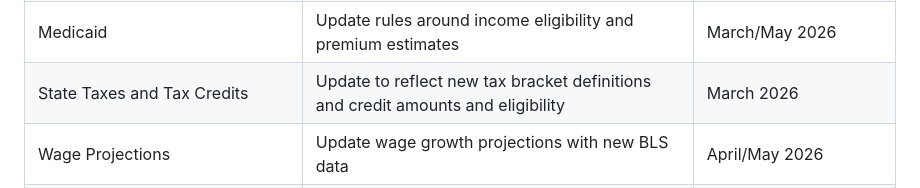
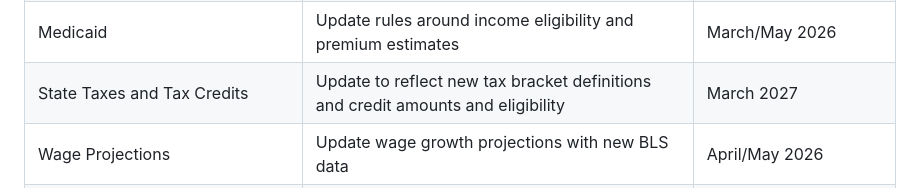
Before and after one commit to Research-Division/policy-rules-database, a Markdown page: PRD_Update_Schedule.md, the part around the change. Drawn GitHub-style.

Commit message:
Update PRD_Update_Schedule.md
updated schedule

```diff
--- a/PRD_Update_Schedule.md
+++ b/PRD_Update_Schedule.md
@@ -179,7 +179,7 @@ Update to reflect new tax bracket definitions and credit amounts and
 eligibility
 </td>
 <td style="text-align:left;">
-March 2026
+March 2027
 </td>
 </tr>
 <tr>
```
